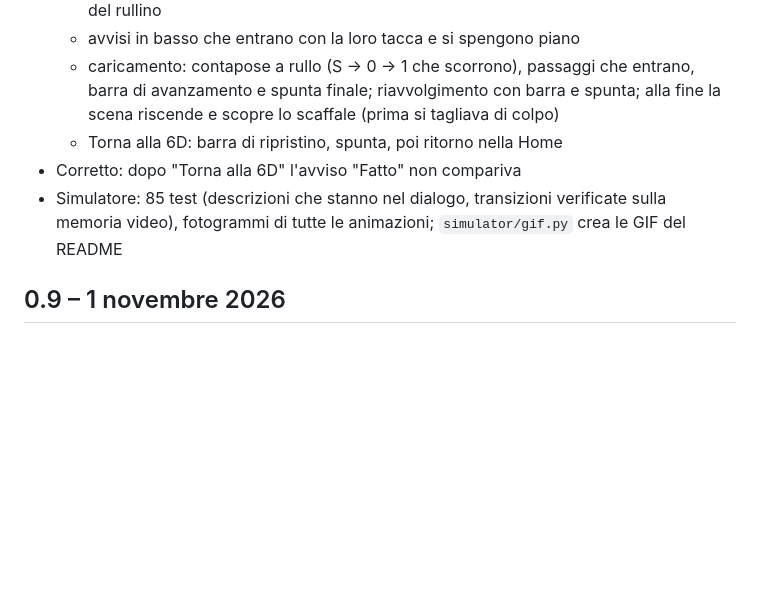
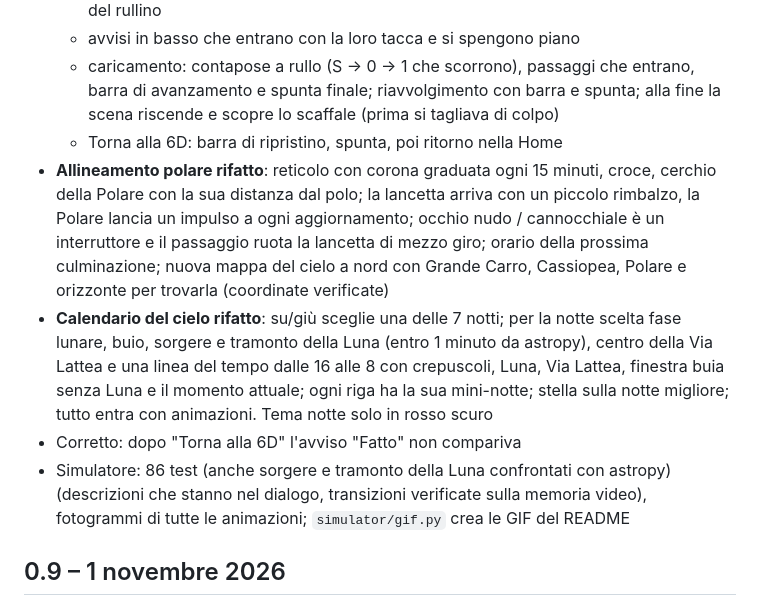
Before and after one commit to GodEater58/Inquadra, a Markdown page: CHANGELOG.md, the part around the change. Rendered like a GitHub page; blank space fills up the shorter version.

```diff
--- a/CHANGELOG.md
+++ b/CHANGELOG.md
@@ -13,8 +13,10 @@
   - avvisi in basso che entrano con la loro tacca e si spengono piano
   - caricamento: contapose a rullo (S → 0 → 1 che scorrono), passaggi che entrano, barra di avanzamento e spunta finale; riavvolgimento con barra e spunta; alla fine la scena riscende e scopre lo scaffale (prima si tagliava di colpo)
   - Torna alla 6D: barra di ripristino, spunta, poi ritorno nella Home
+- **Allineamento polare rifatto**: reticolo con corona graduata ogni 15 minuti, croce, cerchio della Polare con la sua distanza dal polo; la lancetta arriva con un piccolo rimbalzo, la Polare lancia un impulso a ogni aggiornamento; occhio nudo / cannocchiale è un interruttore e il passaggio ruota la lancetta di mezzo giro; orario della prossima culminazione; nuova mappa del cielo a nord con Grande Carro, Cassiopea, Polare e orizzonte per trovarla (coordinate verificate)
+- **Calendario del cielo rifatto**: su/giù sceglie una delle 7 notti; per la notte scelta fase lunare, buio, sorgere e tramonto della Luna (entro 1 minuto da astropy), centro della Via Lattea e una linea del tempo dalle 16 alle 8 con crepuscoli, Luna, Via Lattea, finestra buia senza Luna e il momento attuale; ogni riga ha la sua mini-notte; stella sulla notte migliore; tutto entra con animazioni. Tema notte solo in rosso scuro
 - Corretto: dopo "Torna alla 6D" l'avviso "Fatto" non compariva
-- Simulatore: 85 test (descrizioni che stanno nel dialogo, transizioni verificate sulla memoria video), fotogrammi di tutte le animazioni; `simulator/gif.py` crea le GIF del README
+- Simulatore: 86 test (anche sorgere e tramonto della Luna confrontati con astropy) (descrizioni che stanno nel dialogo, transizioni verificate sulla memoria video), fotogrammi di tutte le animazioni; `simulator/gif.py` crea le GIF del README
 
 ## 0.9 – 1 novembre 2026
 - Il progetto si chiama **Iride 6D**: nomi aggiornati in firmware, istruzioni, preset (gruppo *Iride 6D - Pellicole*) e file delle release (`Iride6D-<versione>-SD.zip`, `Iride6D-preset-pellicole.zip`)
```
Also changed, not shown: README.md (+5 -5 lines), docs/screenshots/06_polare-v06.png (deleted), docs/screenshots/06_polare-v10.png (added), docs/screenshots/07_cielo-v06.png (deleted), docs/screenshots/07_cielo-v10.png (added), docs/screenshots/21_cielo_notte-v06.png (deleted), docs/screenshots/21_cielo_notte-v10.png (added), 6 other files.
